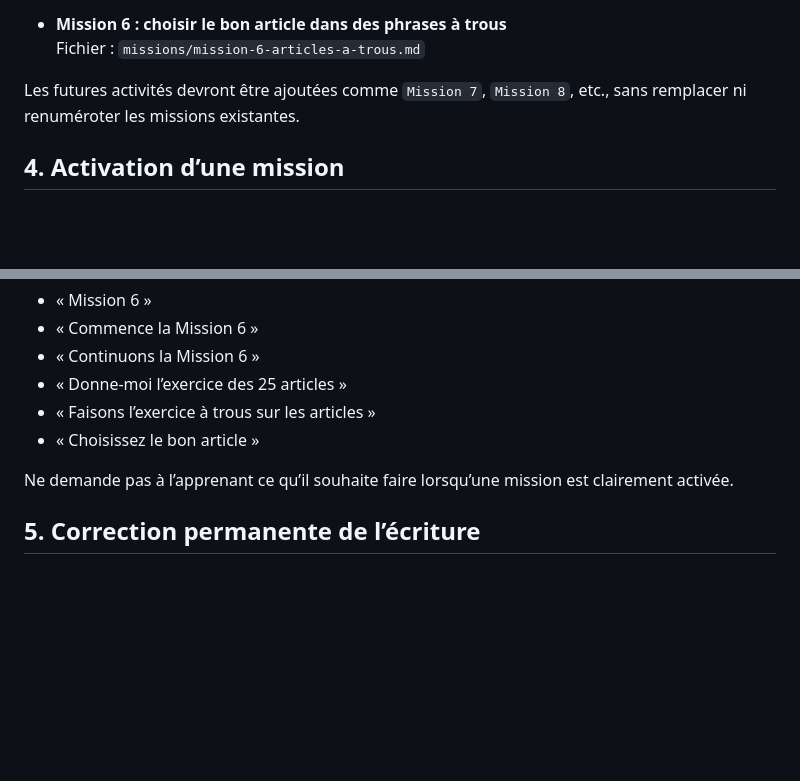
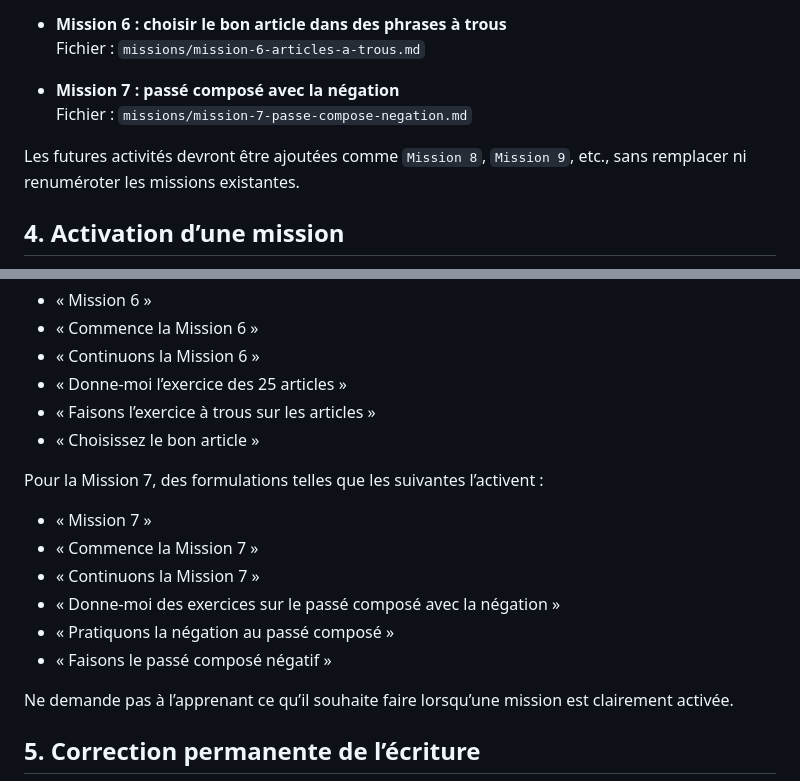
Before and after one commit to googolplex/francesFeliz, a Markdown page: AGENTS.md, 2 parts joined by grey strips. Rendered like a GitHub page; blank space fills up the shorter version.

Commit message:
Ajouter la Mission 7 au catalogue

```diff
--- a/AGENTS.md
+++ b/AGENTS.md
@@ -42,7 +42,10 @@ La règle de correction permanente définie dans `contexte/preferences-pedagogiq
 - **Mission 6 : choisir le bon article dans des phrases à trous**
   Fichier : `missions/mission-6-articles-a-trous.md`
 
-Les futures activités devront être ajoutées comme `Mission 7`, `Mission 8`, etc., sans remplacer ni renuméroter les missions existantes.
+- **Mission 7 : passé composé avec la négation**
+  Fichier : `missions/mission-7-passe-compose-negation.md`
+
+Les futures activités devront être ajoutées comme `Mission 8`, `Mission 9`, etc., sans remplacer ni renuméroter les missions existantes.
 
 ## 4. Activation d’une mission
 
@@ -100,6 +103,15 @@ Pour la Mission 6, des formulations telles que les suivantes l’activent :
 - « Faisons l’exercice à trous sur les articles »
 - « Choisissez le bon article »
 
+Pour la Mission 7, des formulations telles que les suivantes l’activent :
+
+- « Mission 7 »
+- « Commence la Mission 7 »
+- « Continuons la Mission 7 »
+- « Donne-moi des exercices sur le passé composé avec la négation »
+- « Pratiquons la négation au passé composé »
+- « Faisons le passé composé négatif »
+
 Ne demande pas à l’apprenant ce qu’il souhaite faire lorsqu’une mission est clairement activée.
 
 ## 5. Correction permanente de l’écriture
```
